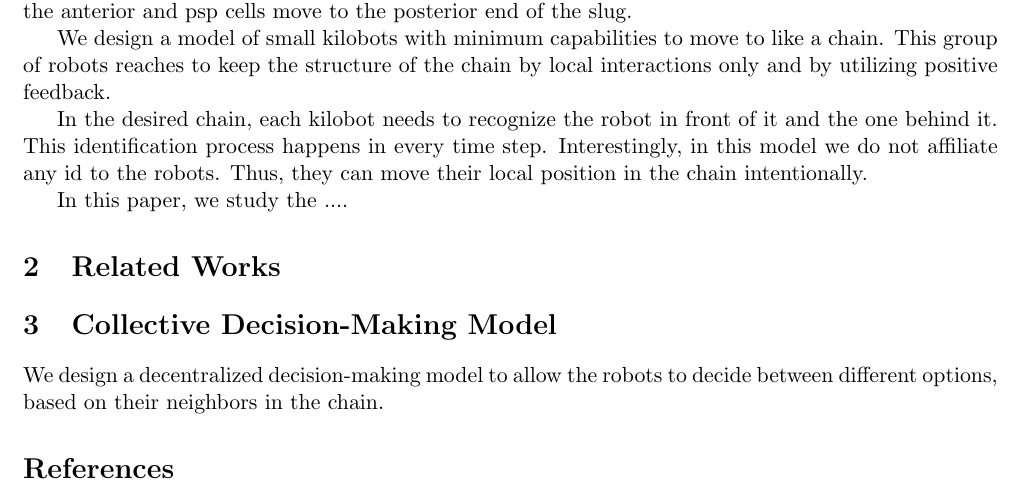
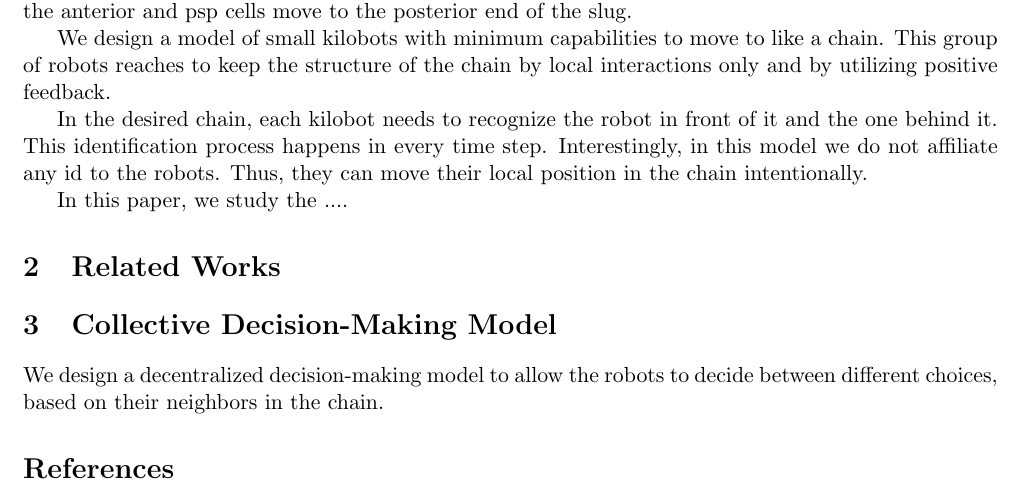
Before and after one commit to par-mo/Kilobot_Dictyostelium_Slug_Movement, a LaTeX paper (main.tex): part of the page, cut so that both start at the same text. Compiled offline with pdfLaTeX; a missing bibliography style is replaced by a similar one.

Commit message:
Ch3 update

```diff
--- a/main.tex
+++ b/main.tex
@@ -51,7 +51,7 @@ In this paper, we study the ....
 \section {Related Works}
 
 \section{Collective Decision-Making Model}
-We design a decentralized decision-making model to allow the robots to decide between different options, based on their neighbors in the chain.
+We design a decentralized decision-making model to allow the robots to decide between different choices, based on their neighbors in the chain.
 
 
 
```
